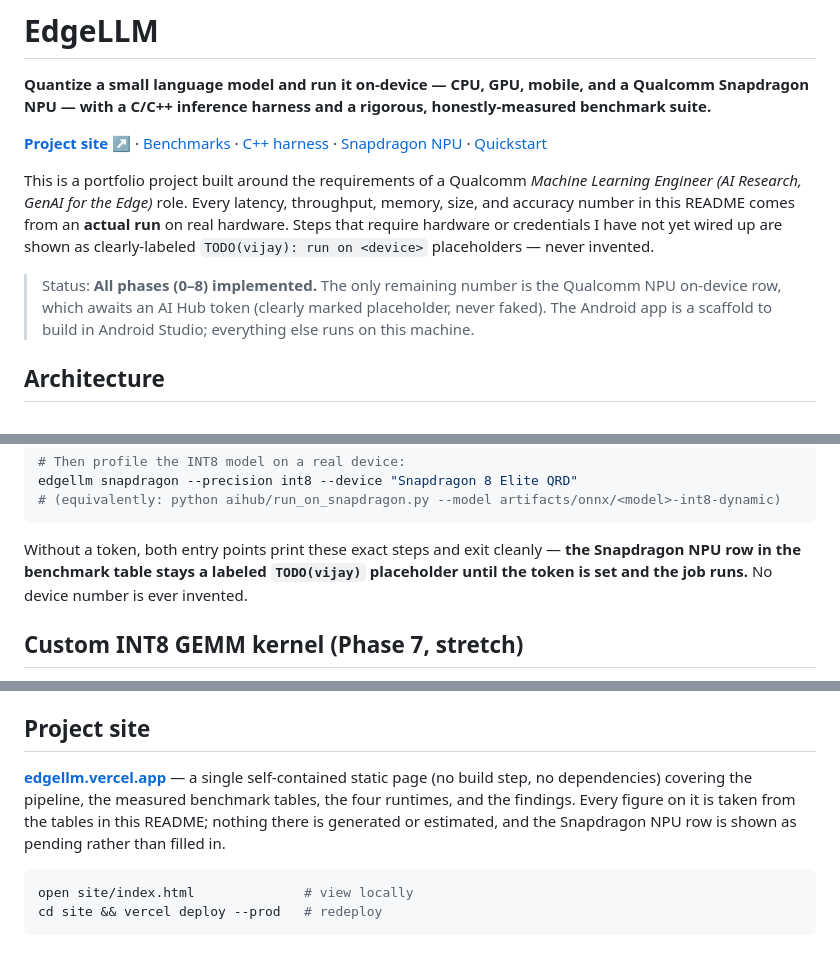
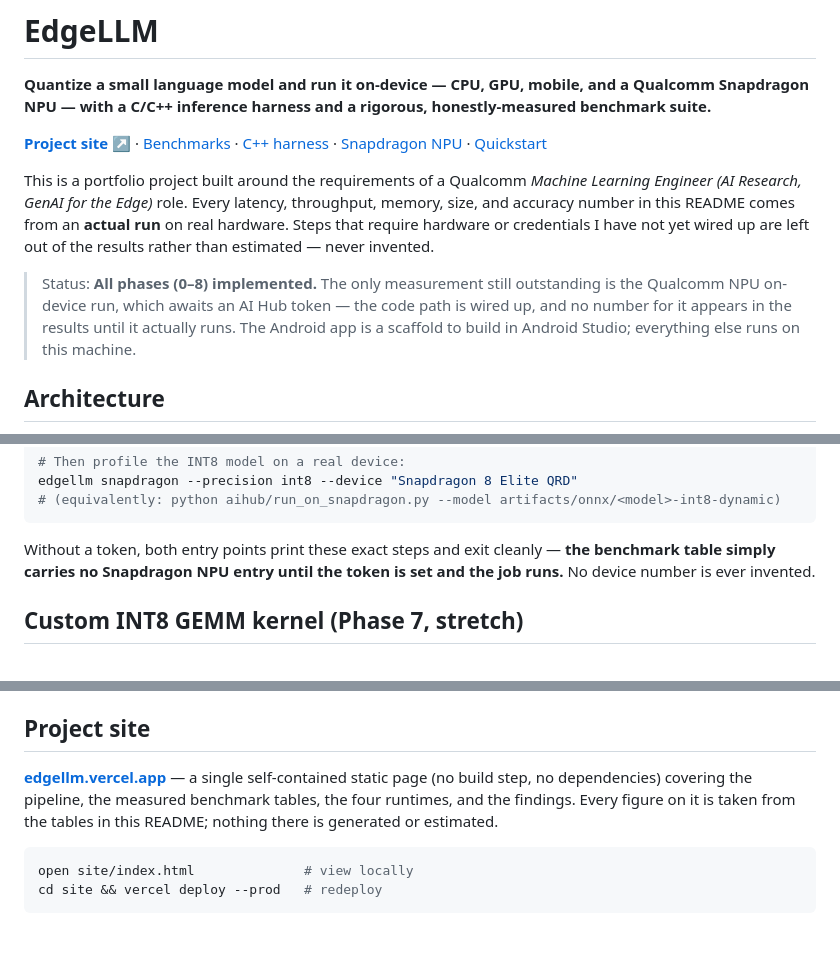
Before and after one commit to vijay-kapse/EdgeLLM, a Markdown page: README.md, 3 parts joined by grey strips. GitHub-like rendering.

Commit message:
README: drop the pending Snapdragon NPU row from the benchmark table

````diff
--- a/README.md
+++ b/README.md
@@ -4,9 +4,9 @@
 
 [**Project site ↗**](https://edgellm.vercel.app) · [Benchmarks](#benchmark-results) · [C++ harness](#c-inference-harness-phase-4) · [Snapdragon NPU](#qualcomm-snapdragon-npu-phase-5) · [Quickstart](#setup)
 
-This is a portfolio project built around the requirements of a Qualcomm *Machine Learning Engineer (AI Research, GenAI for the Edge)* role. Every latency, throughput, memory, size, and accuracy number in this README comes from an **actual run** on real hardware. Steps that require hardware or credentials I have not yet wired up are shown as clearly-labeled `TODO(vijay): run on <device>` placeholders — never invented.
+This is a portfolio project built around the requirements of a Qualcomm *Machine Learning Engineer (AI Research, GenAI for the Edge)* role. Every latency, throughput, memory, size, and accuracy number in this README comes from an **actual run** on real hardware. Steps that require hardware or credentials I have not yet wired up are left out of the results rather than estimated — never invented.
 
-> Status: **All phases (0–8) implemented.** The only remaining number is the Qualcomm NPU on-device row, which awaits an AI Hub token (clearly marked placeholder, never faked). The Android app is a scaffold to build in Android Studio; everything else runs on this machine.
+> Status: **All phases (0–8) implemented.** The only measurement still outstanding is the Qualcomm NPU on-device run, which awaits an AI Hub token — the code path is wired up, and no number for it appears in the results until it actually runs. The Android app is a scaffold to build in Android Studio; everything else runs on this machine.
 
 ## Architecture
 
@@ -195,7 +194,7 @@ edgellm snapdragon --precision int8 --device "Snapdragon 8 Elite QRD"
 # (equivalently: python aihub/run_on_snapdragon.py --model artifacts/onnx/<model>-int8-dynamic)
 ```
 
-Without a token, both entry points print these exact steps and exit cleanly — **the Snapdragon NPU row in the benchmark table stays a labeled `TODO(vijay)` placeholder until the token is set and the job runs.** No device number is ever invented.
+Without a token, both entry points print these exact steps and exit cleanly — **the benchmark table simply carries no Snapdragon NPU entry until the token is set and the job runs.** No device number is ever invented.
 
 ## Custom INT8 GEMM kernel (Phase 7, stretch)
 
@@ -235,7 +234,7 @@ Tokenization on-device is a documented `TODO` in `HfTokenizer.kt` (bundle `token
 
 ## Project site
 
-[**edgellm.vercel.app**](https://edgellm.vercel.app) — a single self-contained static page (no build step, no dependencies) covering the pipeline, the measured benchmark tables, the four runtimes, and the findings. Every figure on it is taken from the tables in this README; nothing there is generated or estimated, and the Snapdragon NPU row is shown as pending rather than filled in.
+[**edgellm.vercel.app**](https://edgellm.vercel.app) — a single self-contained static page (no build step, no dependencies) covering the pipeline, the measured benchmark tables, the four runtimes, and the findings. Every figure on it is taken from the tables in this README; nothing there is generated or estimated.
 
 ```bash
 open site/index.html              # view locally
````
Also changed, not shown: other parts of README.md (+0 -1 lines).
